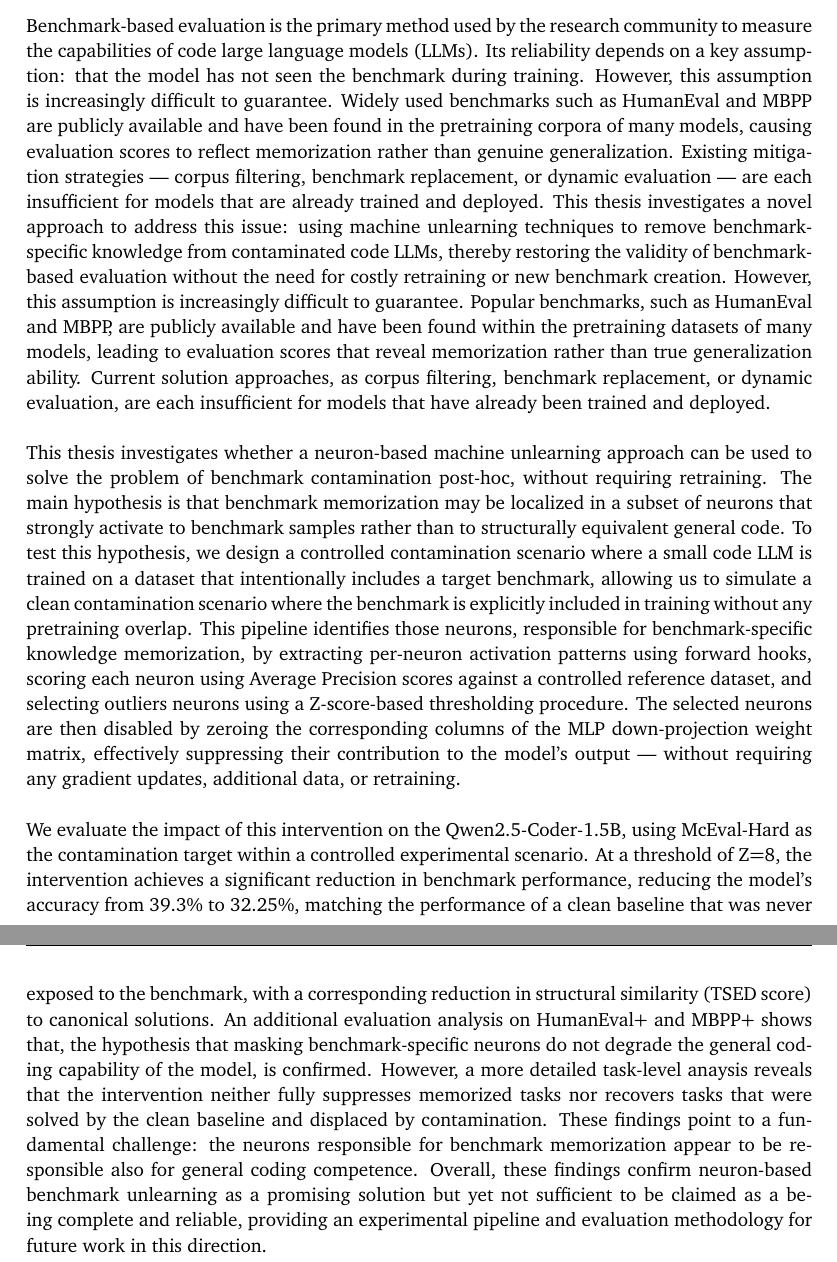
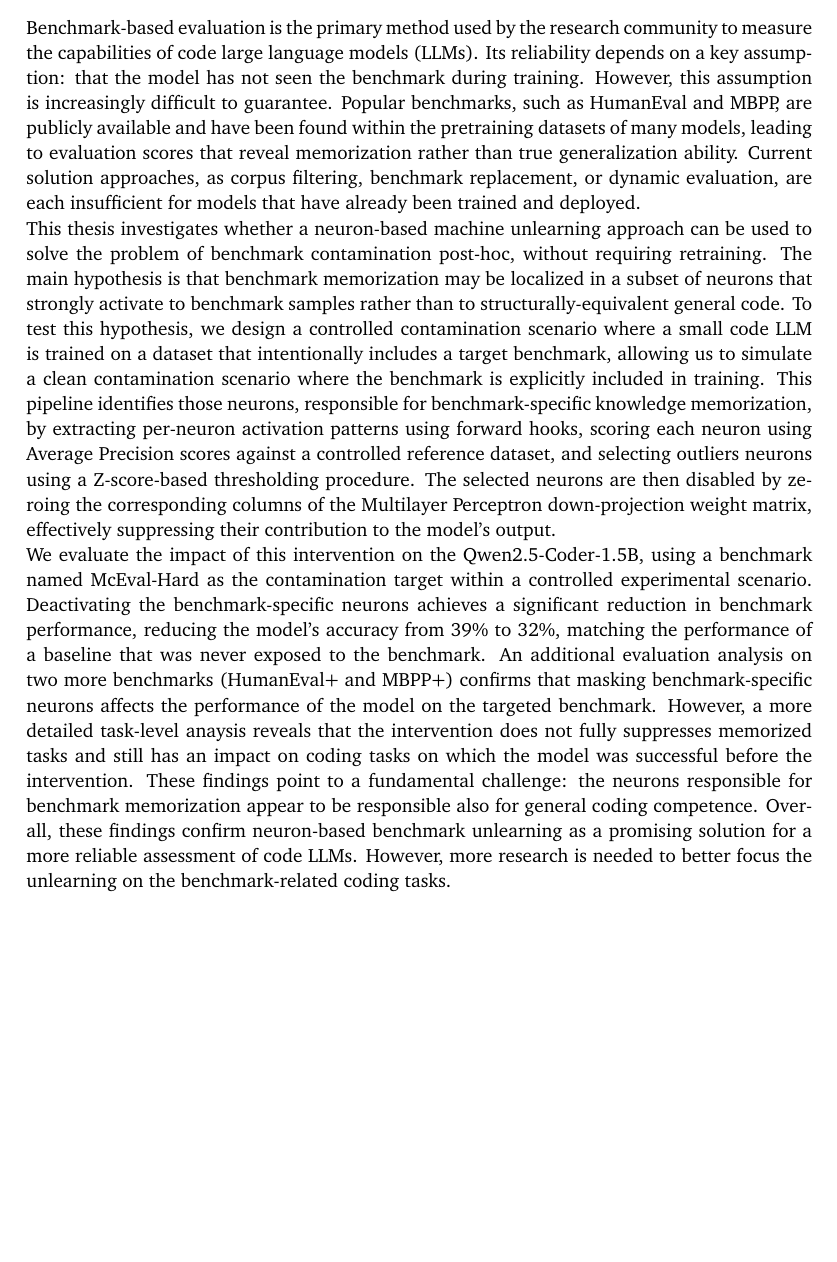
Before and after one commit to PerriRaffaele/Master-Thesis-Paper, a LaTeX thesis (usi-master-thesis.tex): two parts of pages 9 and 10 of 80 before the commit and part of page 9 of 80 after it, the two joined at a grey line, cut so that both start at the same text, the shorter picture padded with empty space. Compiled offline with pdfLaTeX.

Commit message:
abstract

```diff
--- a/usi-master-thesis.tex
+++ b/usi-master-thesis.tex
@@ -67,41 +67,34 @@
 \begin{abstract}
 Benchmark-based evaluation is the primary method used by the research community to measure
 the capabilities of code large language models (LLMs).
-Its reliability depends on a key assumption: that the model has not seen the benchmark during training. However, this assumption is increasingly difficult to guarantee. Widely used benchmarks such as HumanEval and MBPP are publicly available and have been found in the pretraining corpora of many models, causing evaluation scores to reflect memorization rather than genuine generalization. Existing mitigation strategies — corpus filtering, benchmark replacement, or dynamic evaluation — are each insufficient for models that are already trained and deployed. This thesis investigates a novel approach to address this issue: using machine unlearning techniques to remove benchmark-specific knowledge from contaminated code LLMs, thereby restoring the validity of benchmark-based evaluation without the need for costly retraining or new benchmark creation.
-However, this assumption is increasingly difficult to guarantee.
+Its reliability depends on a key assumption: that the model has not seen the benchmark during training. However, this assumption is increasingly difficult to guarantee.
 Popular benchmarks, such as HumanEval and MBPP, are publicly available and have been found within
 the pretraining datasets of many models, leading to evaluation scores that reveal memorization rather than true generalization ability.
 Current solution approaches, as corpus filtering, benchmark replacement, or dynamic evaluation, are each insufficient for models that
 have already been trained and deployed.
-\par\vspace{1em}
+
 This thesis investigates whether a neuron-based machine unlearning approach can be used to
 solve the problem of benchmark contamination post-hoc, without requiring retraining.
 The main hypothesis is that benchmark memorization may be localized in a subset of neurons
-that strongly activate to benchmark samples rather than to structurally equivalent general code.
-To test this hypothesis, we design a controlled contamination scenario where a small code LLM is trained on a dataset that intentionally includes a target benchmark, allowing us to simulate a clean contamination scenario where the benchmark is explicitly included in training without any pretraining overlap.
+that strongly activate to benchmark samples rather than to structurally-equivalent general code.
+To test this hypothesis, we design a controlled contamination scenario where a small code LLM is trained on a dataset that intentionally includes a target benchmark, allowing us to simulate a clean contamination scenario where the benchmark is explicitly included in training.
 This pipeline identifies those neurons, responsible for benchmark-specific knowledge memorization,
 by extracting per-neuron activation patterns using forward hooks, scoring each neuron using
 Average Precision scores against a controlled reference dataset, and selecting outliers neurons
 using a Z-score-based thresholding procedure.
-The selected neurons are then disabled by zeroing the corresponding columns of the MLP down-projection weight matrix,
-effectively suppressing their contribution to the model's output --- without requiring any gradient updates, additional data, or retraining.
-\par\vspace{1em}
-We evaluate the impact of this intervention on the Qwen2.5-Coder-1.5B, using McEval-Hard
+The selected neurons are then disabled by zeroing the corresponding columns of the Multilayer Perceptron down-projection weight matrix,
+effectively suppressing their contribution to the model's output.
+
+We evaluate the impact of this intervention on the Qwen2.5-Coder-1.5B, using a benchmark named McEval-Hard
 as the contamination target within a controlled experimental scenario.
-At a threshold of Z=8, the intervention achieves a significant reduction in benchmark performance,
-reducing the model's accuracy from 39.3\% to 32.25\%, matching the performance of a clean baseline that was never exposed to the benchmark,
-with a corresponding reduction in structural similarity (TSED score) to canonical solutions.
-An additional evaluation analysis on HumanEval+ and MBPP+ shows that, the hypothesis
-that masking benchmark-specific neurons do not degrade the general coding capability of the model,
-is confirmed.
-However, a more detailed task-level anaysis reveals that the intervention neither fully
-suppresses memorized tasks nor recovers tasks that were solved by the clean baseline
-and displaced by contamination.
+Deactivating the benchmark-specific neurons achieves a significant reduction in benchmark performance,
+reducing the model's accuracy from 39\% to 32\%, matching the performance of a baseline that was never exposed to the benchmark.
+An additional evaluation analysis on two more benchmarks (HumanEval+ and MBPP+) confirms that masking benchmark-specific neurons affects the performance of the model on the targeted benchmark.
+However, a more detailed task-level anaysis reveals that the intervention does not fully
+suppresses memorized tasks and still has an impact on coding tasks on which the model was successful before the intervention.
 These findings point to a fundamental challenge: the neurons responsible for benchmark
 memorization appear to be responsible also for general coding competence.
-Overall, these findings confirm neuron-based benchmark unlearning as a promising solution
-but yet not sufficient to be claimed as a being complete and reliable, providing an
-experimental pipeline and evaluation methodology for future work in this direction.
+Overall, these findings confirm neuron-based benchmark unlearning as a promising solution for a more reliable assessment of code LLMs. However, more research is needed to better focus the unlearning on the benchmark-related coding tasks.
 \end{abstract}
 
 \tableofcontents
```
